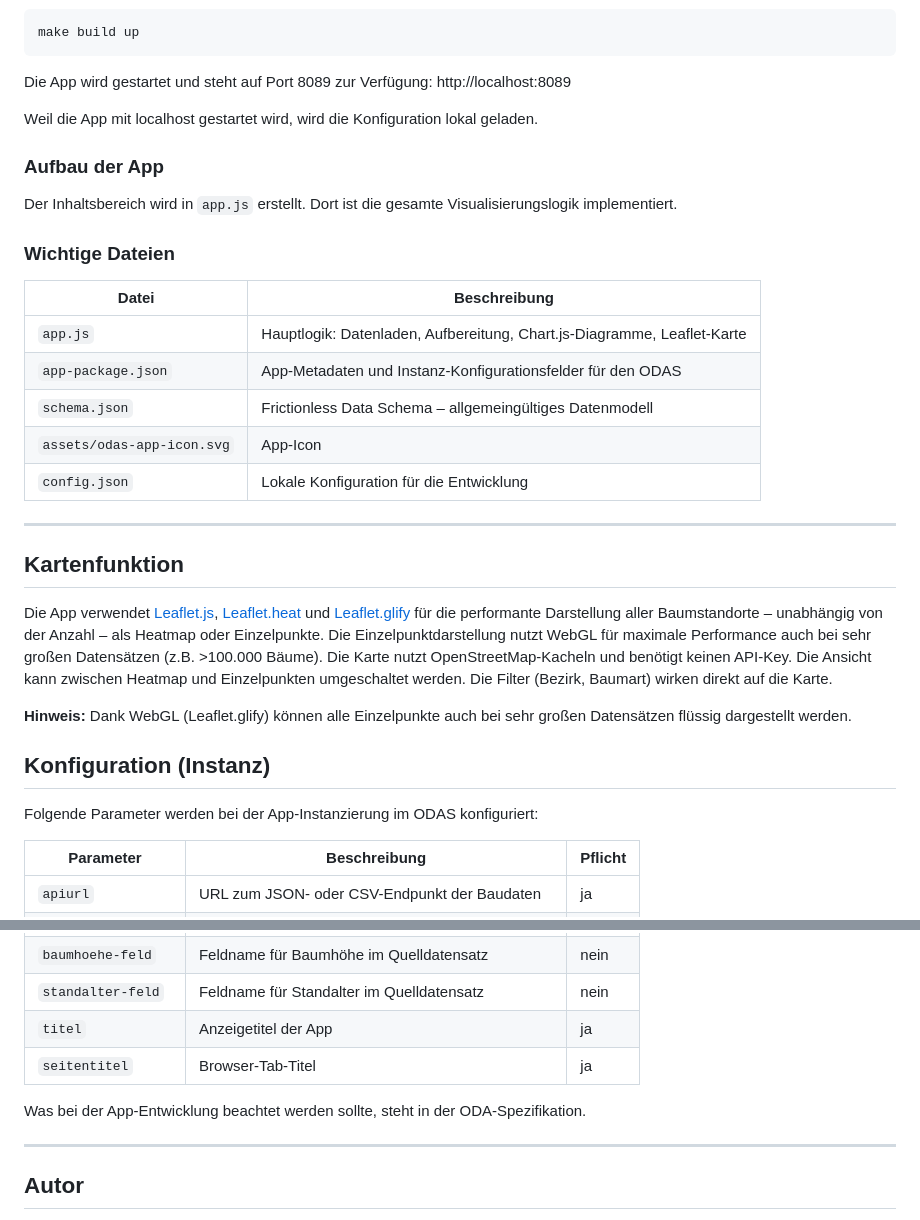
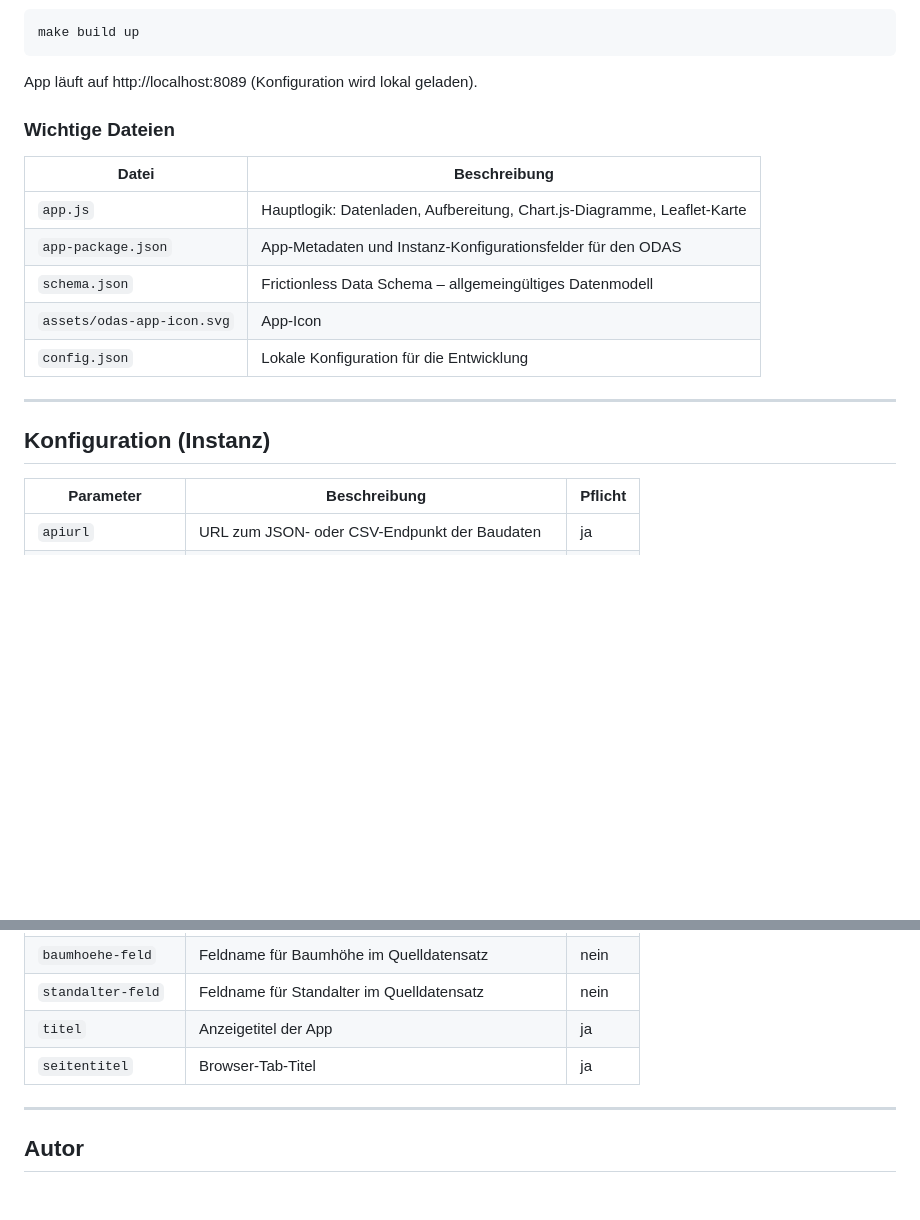
Before and after one commit to D3nn1s-7/odas-app-baumkataster, a Markdown page: README.md, 2 parts joined by grey strips. Drawn GitHub-style; blank space fills up the shorter version.

````diff
--- a/README.md
+++ b/README.md
@@ -75,13 +51,7 @@ Die Entwicklung wurde getestet unter Windows und Ubuntu.
 make build up
 ```
 
-Die App wird gestartet und steht auf Port 8089 zur Verfügung: http://localhost:8089
-
-Weil die App mit localhost gestartet wird, wird die Konfiguration lokal geladen.
-
-### Aufbau der App
-
-Der Inhaltsbereich wird in `app.js` erstellt. Dort ist die gesamte Visualisierungslogik implementiert.
+App läuft auf http://localhost:8089 (Konfiguration wird lokal geladen).
 
 ### Wichtige Dateien
 
@@ -95,15 +65,7 @@ Der Inhaltsbereich wird in `app.js` erstellt. Dort ist die gesamte Visualisierun
 
 ---
 
-## Kartenfunktion
-
-Die App verwendet [Leaflet.js](https://leafletjs.com/), [Leaflet.heat](https://github.com/Leaflet/Leaflet.heat) und [Leaflet.glify](https://github.com/robertleeplummerjr/Leaflet.glify) für die performante Darstellung aller Baumstandorte – unabhängig von der Anzahl – als Heatmap oder Einzelpunkte. Die Einzelpunktdarstellung nutzt WebGL für maximale Performance auch bei sehr großen Datensätzen (z.B. >100.000 Bäume). Die Karte nutzt OpenStreetMap-Kacheln und benötigt keinen API-Key. Die Ansicht kann zwischen Heatmap und Einzelpunkten umgeschaltet werden. Die Filter (Bezirk, Baumart) wirken direkt auf die Karte.
-
-**Hinweis:** Dank WebGL (Leaflet.glify) können alle Einzelpunkte auch bei sehr großen Datensätzen flüssig dargestellt werden.
-
 ## Konfiguration (Instanz)
-
-Folgende Parameter werden bei der App-Instanzierung im ODAS konfiguriert:
 
 | Parameter          | Beschreibung                                      | Pflicht |
 | ------------------ | ------------------------------------------------- | ------- |
@@ -117,8 +79,6 @@ Folgende Parameter werden bei der App-Instanzierung im ODAS konfiguriert:
 | `titel`            | Anzeigetitel der App                              | ja      |
 | `seitentitel`      | Browser-Tab-Titel                                 | ja      |
 
-Was bei der App-Entwicklung beachtet werden sollte, steht in der ODA-Spezifikation.
-
 ---
 
 ## Autor
````
Also changed, not shown: other parts of README.md (+13 -37 lines).
